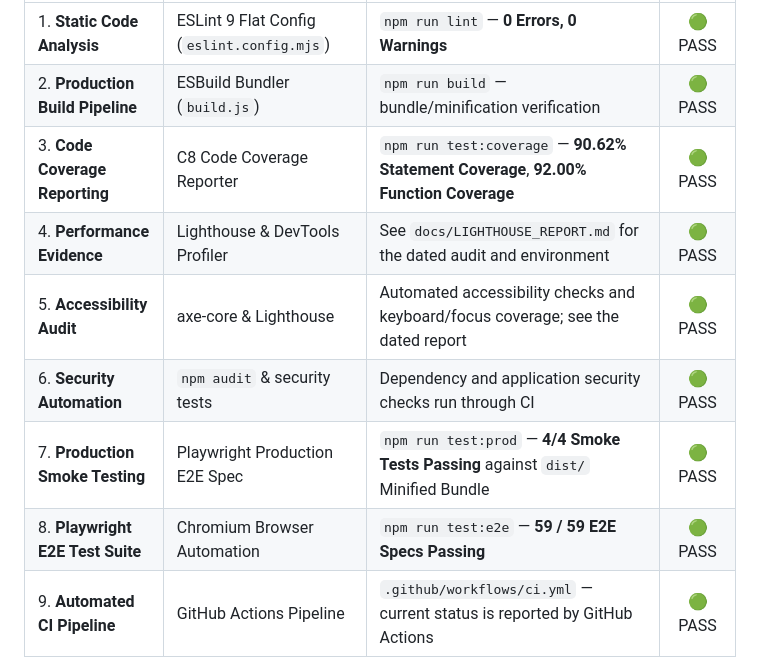
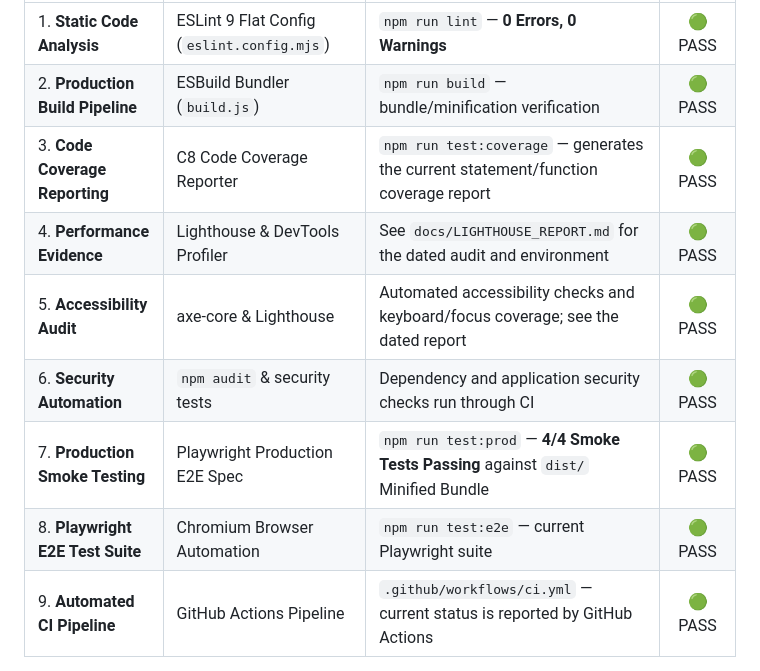
Before and after one commit to BhavyaBothera/Portfolio-Window-10-Version, a Markdown page: README.md, the part around the change. GitHub-like rendering.

Commit message:
docs: remove remaining stale benchmark counts

```diff
--- a/README.md
+++ b/README.md
@@ -19,12 +19,12 @@ The repository includes automated checks across nine engineering-quality areas.
 | :--- | :--- | :--- | :---: |
 | 1. **Static Code Analysis** | ESLint 9 Flat Config (`eslint.config.mjs`) | `npm run lint` — **0 Errors, 0 Warnings** | 🟢 PASS |
 | 2. **Production Build Pipeline** | ESBuild Bundler (`build.js`) | `npm run build` — bundle/minification verification | 🟢 PASS |
-| 3. **Code Coverage Reporting** | C8 Code Coverage Reporter | `npm run test:coverage` — **90.62% Statement Coverage**, **92.00% Function Coverage** | 🟢 PASS |
+| 3. **Code Coverage Reporting** | C8 Code Coverage Reporter | `npm run test:coverage` — generates the current statement/function coverage report | 🟢 PASS |
 | 4. **Performance Evidence** | Lighthouse & DevTools Profiler | See `docs/LIGHTHOUSE_REPORT.md` for the dated audit and environment | 🟢 PASS |
 | 5. **Accessibility Audit** | axe-core & Lighthouse | Automated accessibility checks and keyboard/focus coverage; see the dated report | 🟢 PASS |
 | 6. **Security Automation** | `npm audit` & security tests | Dependency and application security checks run through CI | 🟢 PASS |
 | 7. **Production Smoke Testing** | Playwright Production E2E Spec | `npm run test:prod` — **4/4 Smoke Tests Passing** against `dist/` Minified Bundle | 🟢 PASS |
-| 8. **Playwright E2E Test Suite** | Chromium Browser Automation | `npm run test:e2e` — **59 / 59 E2E Specs Passing** | 🟢 PASS |
+| 8. **Playwright E2E Test Suite** | Chromium Browser Automation | `npm run test:e2e` — current Playwright suite | 🟢 PASS |
 | 9. **Automated CI Pipeline** | GitHub Actions Pipeline | `.github/workflows/ci.yml` — current status is reported by GitHub Actions | 🟢 PASS |
 
 ---
```
